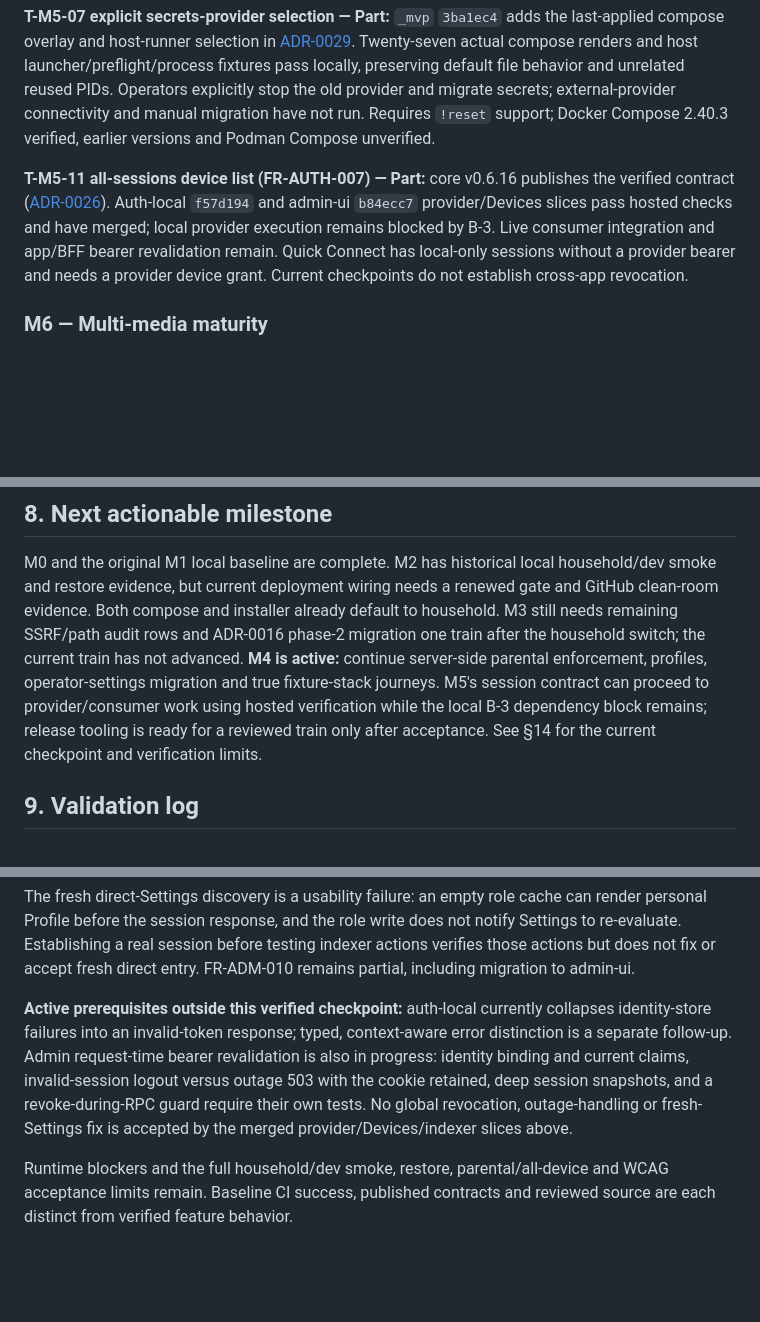
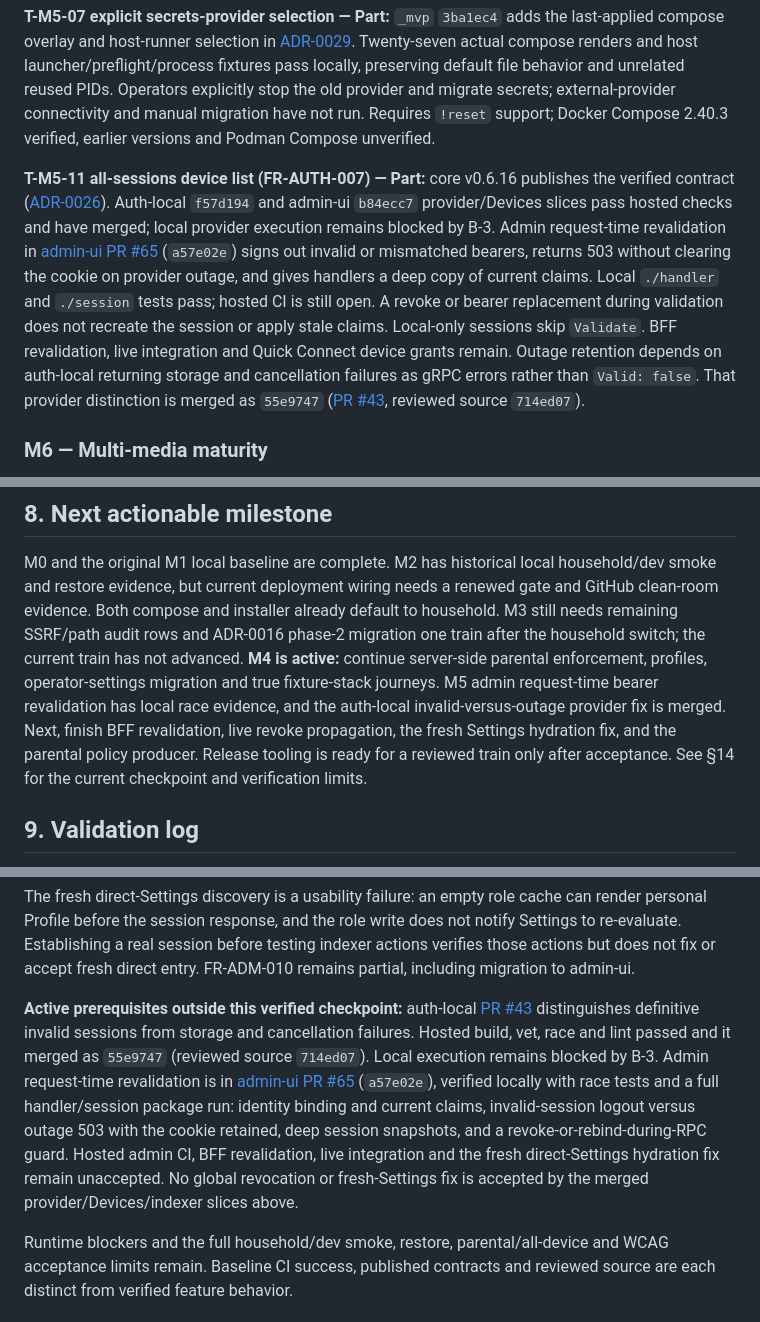
Before and after one commit to Muxcore-Media/umbrella, a Markdown page: MASTER-ROADMAP.md, 3 parts joined by grey strips. GitHub-like rendering; blank space fills up the shorter version.

Commit message:
docs: record session revalidation progress (#196)
Pin auth-local to the reviewed invalid-versus-outage source and record
the admin request-time bearer slice that is still in review.

```diff
--- a/MASTER-ROADMAP.md
+++ b/MASTER-ROADMAP.md
@@ -225,7 +225,7 @@ T-M5-01 indexer & downloader admin pages (FR-ADM-006) · T-M5-02 unified wanted
 
 **T-M5-07 explicit secrets-provider selection — Part:** `_mvp` `3ba1ec4` adds the last-applied compose overlay and host-runner selection in [ADR-0029](docs/adr/0029-secrets-provider-deployment-selection.md). Twenty-seven actual compose renders and host launcher/preflight/process fixtures pass locally, preserving default file behavior and unrelated reused PIDs. Operators explicitly stop the old provider and migrate secrets; external-provider connectivity and manual migration have not run. Requires `!reset` support; Docker Compose 2.40.3 verified, earlier versions and Podman Compose unverified.
 
-**T-M5-11 all-sessions device list (FR-AUTH-007) — Part:** core v0.6.16 publishes the verified contract ([ADR-0026](docs/adr/0026-administrative-session-contract.md)). Auth-local `f57d194` and admin-ui `b84ecc7` provider/Devices slices pass hosted checks and have merged; local provider execution remains blocked by B-3. Live consumer integration and app/BFF bearer revalidation remain. Quick Connect has local-only sessions without a provider bearer and needs a provider device grant. Current checkpoints do not establish cross-app revocation.
+**T-M5-11 all-sessions device list (FR-AUTH-007) — Part:** core v0.6.16 publishes the verified contract ([ADR-0026](docs/adr/0026-administrative-session-contract.md)). Auth-local `f57d194` and admin-ui `b84ecc7` provider/Devices slices pass hosted checks and have merged; local provider execution remains blocked by B-3. Admin request-time revalidation in [admin-ui PR #65](https://github.com/Muxcore-Media/admin-ui/pull/65) (`a57e02e`) signs out invalid or mismatched bearers, returns 503 without clearing the cookie on provider outage, and gives handlers a deep copy of current claims. Local `./handler` and `./session` tests pass; hosted CI is still open. A revoke or bearer replacement during validation does not recreate the session or apply stale claims. Local-only sessions skip `Validate`. BFF revalidation, live integration and Quick Connect device grants remain. Outage retention depends on auth-local returning storage and cancellation failures as gRPC errors rather than `Valid: false`. That provider distinction is merged as `55e9747` ([PR #43](https://github.com/Muxcore-Media/auth-local/pull/43), reviewed source `714ed07`).
 
 ### M6 — Multi-media maturity
 
@@ -265,11 +265,12 @@ renewed gate and GitHub clean-room evidence. Both compose and installer already
 default to household. M3 still needs remaining SSRF/path audit rows and ADR-0016
 phase-2 migration one train after the household switch; the current train has not
 advanced. **M4 is active:** continue server-side parental enforcement, profiles,
-operator-settings migration and true fixture-stack journeys. M5's session
-contract can proceed to provider/consumer work using hosted verification while
-the local B-3 dependency block remains; release tooling
-is ready for a reviewed train only after acceptance. See §14 for the current
-checkpoint and verification limits.
+operator-settings migration and true fixture-stack journeys. M5 admin
+request-time bearer revalidation has local race evidence, and the auth-local
+invalid-versus-outage provider fix is merged. Next, finish BFF revalidation,
+live revoke propagation, the fresh Settings hydration fix, and the parental
+policy producer. Release tooling is ready for a reviewed train only after
+acceptance. See §14 for the current checkpoint and verification limits.
 
 ## 9. Validation log
 
@@ -574,14 +577,18 @@ not notify Settings to re-evaluate. Establishing a real session before testing
 indexer actions verifies those actions but does not fix or accept fresh direct
 entry. FR-ADM-010 remains partial, including migration to admin-ui.
 
-**Active prerequisites outside this verified checkpoint:** auth-local currently
-collapses identity-store failures into an invalid-token response; typed,
-context-aware error distinction is a separate follow-up. Admin request-time
-bearer revalidation is also in progress: identity binding and current claims,
-invalid-session logout versus outage 503 with the cookie retained, deep session
-snapshots, and a revoke-during-RPC guard require their own tests. No global
-revocation, outage-handling or fresh-Settings fix is accepted by the merged
-provider/Devices/indexer slices above.
+**Active prerequisites outside this verified checkpoint:** auth-local
+[PR #43](https://github.com/Muxcore-Media/auth-local/pull/43) distinguishes
+definitive invalid sessions from storage and cancellation failures. Hosted
+build, vet, race and lint passed and it merged as `55e9747` (reviewed source
+`714ed07`). Local execution remains blocked by B-3. Admin request-time revalidation is in
+[admin-ui PR #65](https://github.com/Muxcore-Media/admin-ui/pull/65) (`a57e02e`),
+verified locally with race tests and a full handler/session package run:
+identity binding and current claims, invalid-session logout versus outage 503
+with the cookie retained, deep session snapshots, and a revoke-or-rebind-during-RPC
+guard. Hosted admin CI, BFF revalidation, live integration and the fresh
+direct-Settings hydration fix remain unaccepted. No global revocation or
+fresh-Settings fix is accepted by the merged provider/Devices/indexer slices above.
 
 Runtime blockers and the full household/dev smoke, restore, parental/all-device
 and WCAG acceptance limits remain. Baseline CI success, published contracts and
```
Also changed, not shown: other parts of MASTER-ROADMAP.md (+2 -0 lines), docs/specs/SRS.md (+1 -1 lines), 1 other file.
